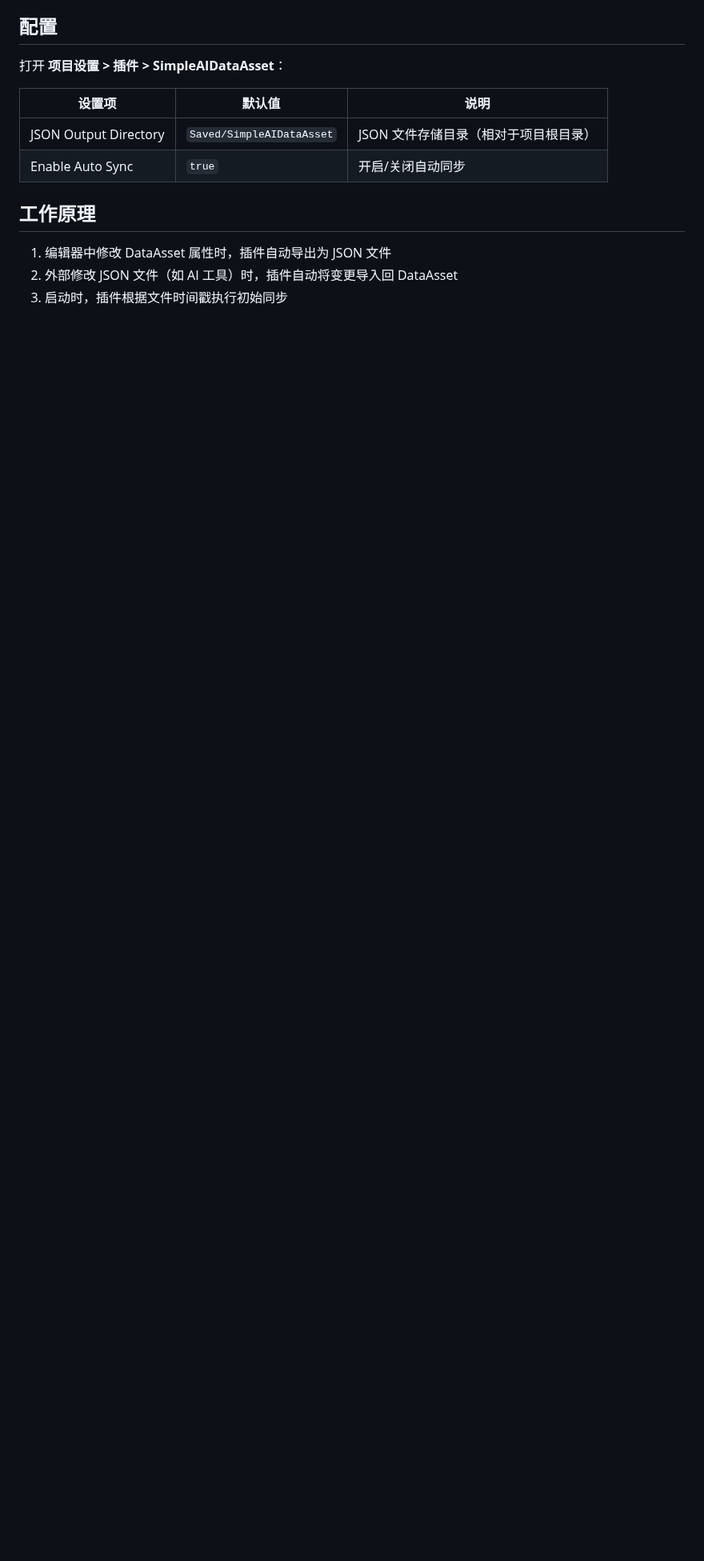
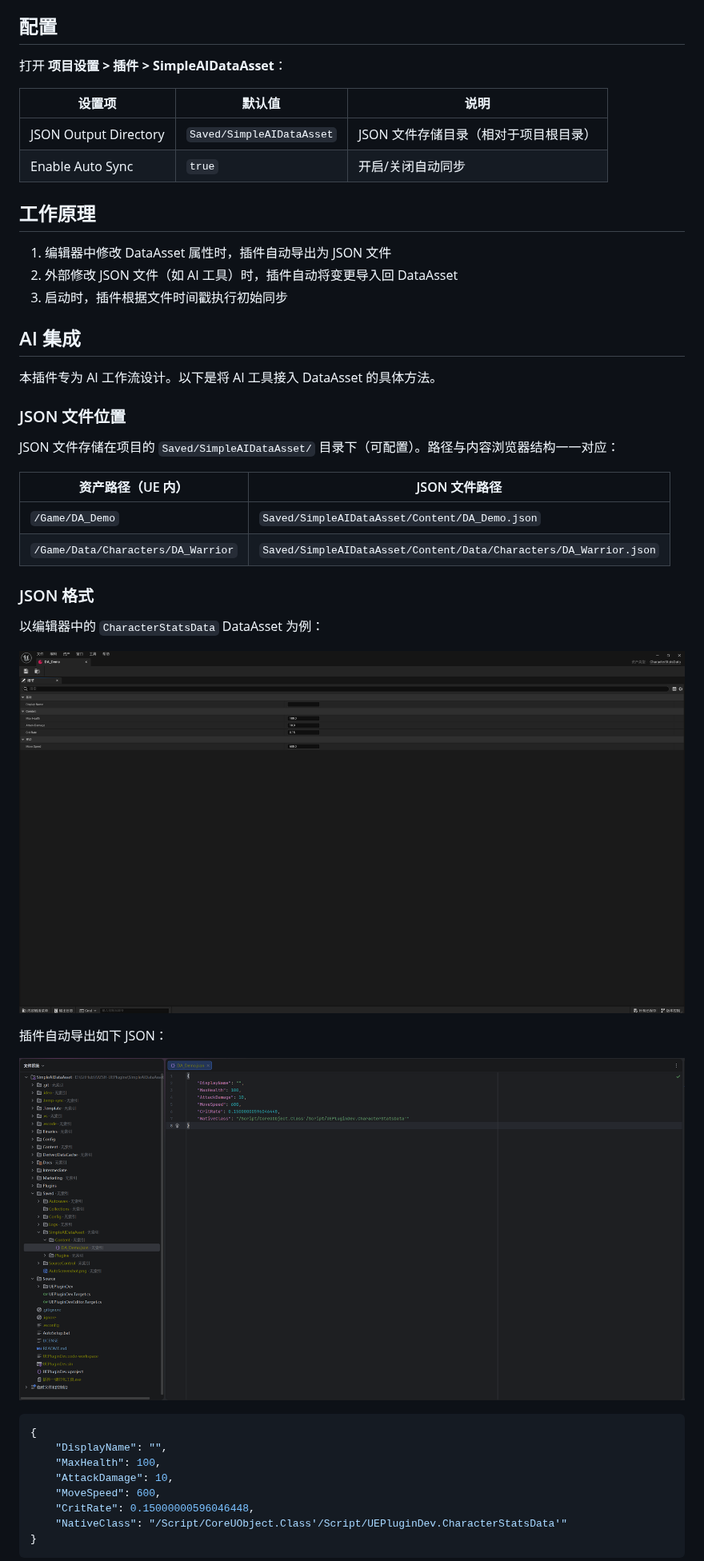
Before and after one commit to MZSH-UEPlugins/UEPluginDocs, a Markdown page: SimpleAIDataAsset/README_CN.md, the part around one of its changes. Shown at 80% size. GitHub-like rendering; pictures changed too: SimpleAIDataAsset/Images/DataAssetEditor.png (added), SimpleAIDataAsset/Images/JSONExport.png (added); blank space fills up the shorter version.

````diff
--- a/SimpleAIDataAsset/README_CN.md
+++ b/SimpleAIDataAsset/README_CN.md
@@ -37,3 +36,37 @@ DataAsset 与 JSON 文件自动双向绑定，支持 AI 直接修改 DataAsset
 2. 外部修改 JSON 文件（如 AI 工具）时，插件自动将变更导入回 DataAsset
 3. 启动时，插件根据文件时间戳执行初始同步
 
+## AI 集成
+
+本插件专为 AI 工作流设计。以下是将 AI 工具接入 DataAsset 的具体方法。
+
+### JSON 文件位置
+
+JSON 文件存储在项目的 `Saved/SimpleAIDataAsset/` 目录下（可配置）。路径与内容浏览器结构一一对应：
+
+| 资产路径（UE 内） | JSON 文件路径 |
+|-------------------|--------------|
+| `/Game/DA_Demo` | `Saved/SimpleAIDataAsset/Content/DA_Demo.json` |
+| `/Game/Data/Characters/DA_Warrior` | `Saved/SimpleAIDataAsset/Content/Data/Characters/DA_Warrior.json` |
+
+### JSON 格式
+
+以编辑器中的 `CharacterStatsData` DataAsset 为例：
+
+![DataAsset 编辑器](Images/DataAssetEditor.png)
+
+插件自动导出如下 JSON：
+
+![JSON 导出](Images/JSONExport.png)
+
+```json
+{
+    "DisplayName": "",
+    "MaxHealth": 100,
+    "AttackDamage": 10,
+    "MoveSpeed": 600,
+    "CritRate": 0.15000000596046448,
+    "NativeClass": "/Script/CoreUObject.Class'/Script/UEPluginDev.CharacterStatsData'"
+}
+```
+
````
Also changed, not shown: other parts of SimpleAIDataAsset/README_CN.md (+35 -1 lines), SimpleAIDataAsset/README.md (+69 -1 lines).
